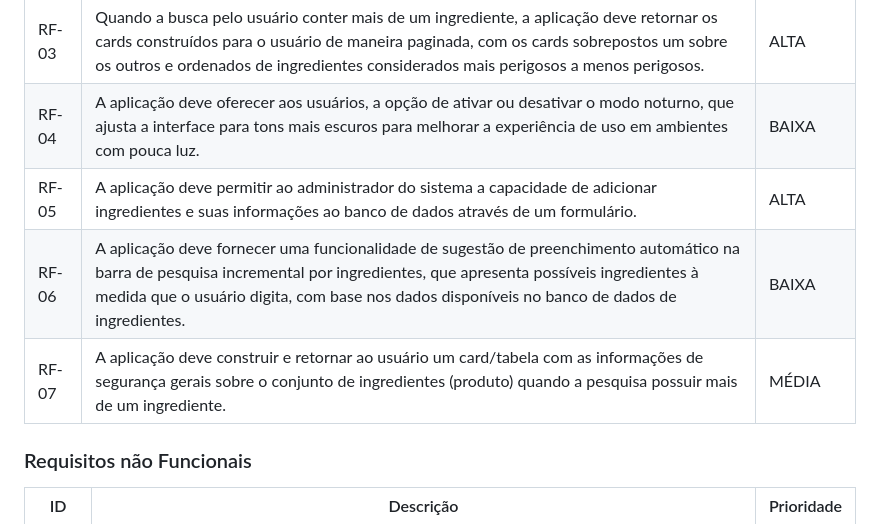
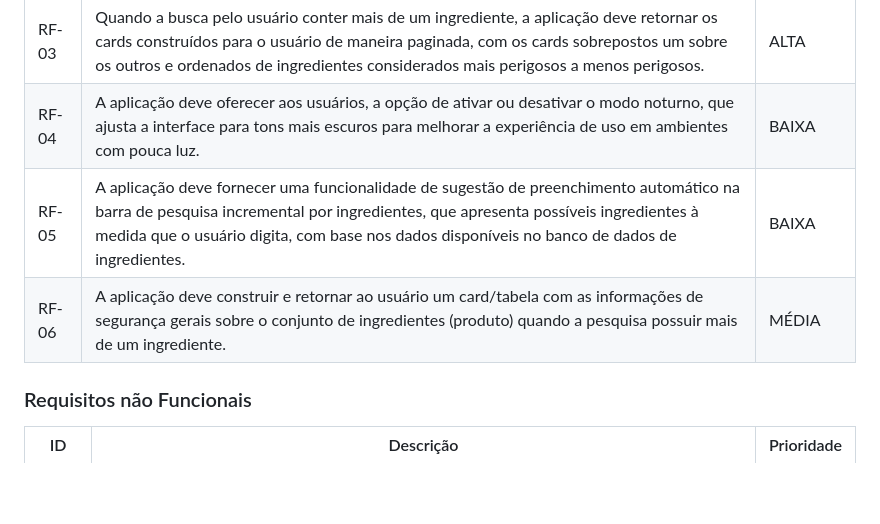
Before and after one commit to ICEI-PUC-Minas-PMV-ADS/pmv-ads-2024-1-e1-proj-web-t10-pmv-ads-2024-1-e1-proj-web-cosme-t10, a Markdown page: documentos/02-Especificação do Projeto.md, the part around the change. Drawn GitHub-style; blank space fills up the shorter version.

Commit message:
Remove funcionalidade indesejada da especificação do projeto

```diff
--- a/documentos/02-Especificação do Projeto.md
+++ b/documentos/02-Especificação do Projeto.md
@@ -73,9 +73,8 @@
 |  RF-02  |  A aplicação deve construir e retornar ao usuário um card/tabela com as informações sobre o(s) ingrediente(s) escolhido(s) pelo usuário na pesquisa.                     | ALTA    |
 | RF-03  |  Quando a busca pelo usuário conter mais de um ingrediente, a aplicação deve retornar os cards construídos para o usuário de maneira paginada, com os cards sobrepostos um sobre os outros e ordenados de ingredientes considerados mais perigosos a menos perigosos.    | ALTA    |
 |RF-04 | A aplicação deve oferecer aos usuários, a opção de ativar ou desativar o modo noturno, que ajusta a interface para tons mais escuros para melhorar a experiência de uso em ambientes com pouca luz.    |  BAIXA  |
-|RF-05 |  A aplicação deve permitir ao administrador do sistema a capacidade de adicionar ingredientes e suas informações ao banco de dados através de um formulário.   | ALTA   |
-|RF-06|  A aplicação deve fornecer uma funcionalidade de sugestão de preenchimento automático na barra de pesquisa incremental por ingredientes, que apresenta possíveis ingredientes à medida que o usuário digita, com base nos dados disponíveis no banco de dados de ingredientes.    | BAIXA |
-|RF-07|  A aplicação deve construir e retornar ao usuário um card/tabela com as informações de segurança gerais sobre o conjunto de ingredientes (produto) quando a pesquisa possuir mais de um ingrediente.    | MÉDIA   |
+|RF-05|  A aplicação deve fornecer uma funcionalidade de sugestão de preenchimento automático na barra de pesquisa incremental por ingredientes, que apresenta possíveis ingredientes à medida que o usuário digita, com base nos dados disponíveis no banco de dados de ingredientes.    | BAIXA |
+|RF-06|  A aplicação deve construir e retornar ao usuário um card/tabela com as informações de segurança gerais sobre o conjunto de ingredientes (produto) quando a pesquisa possuir mais de um ingrediente.    | MÉDIA   |
 
 ### Requisitos não Funcionais
 
```
